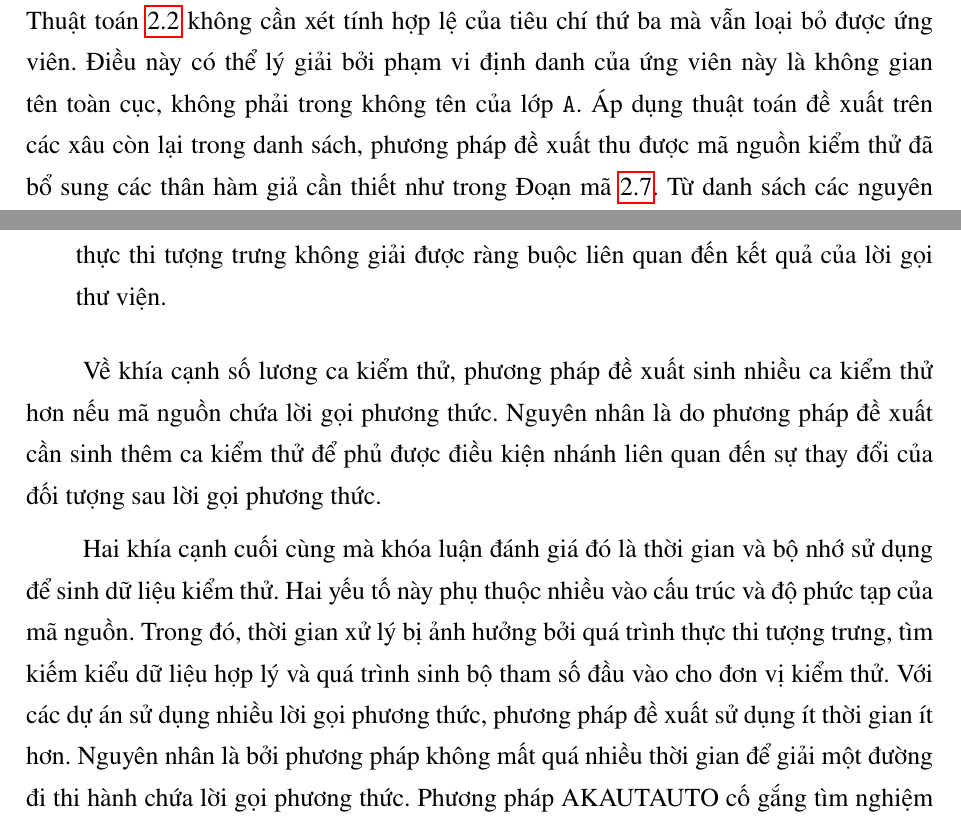
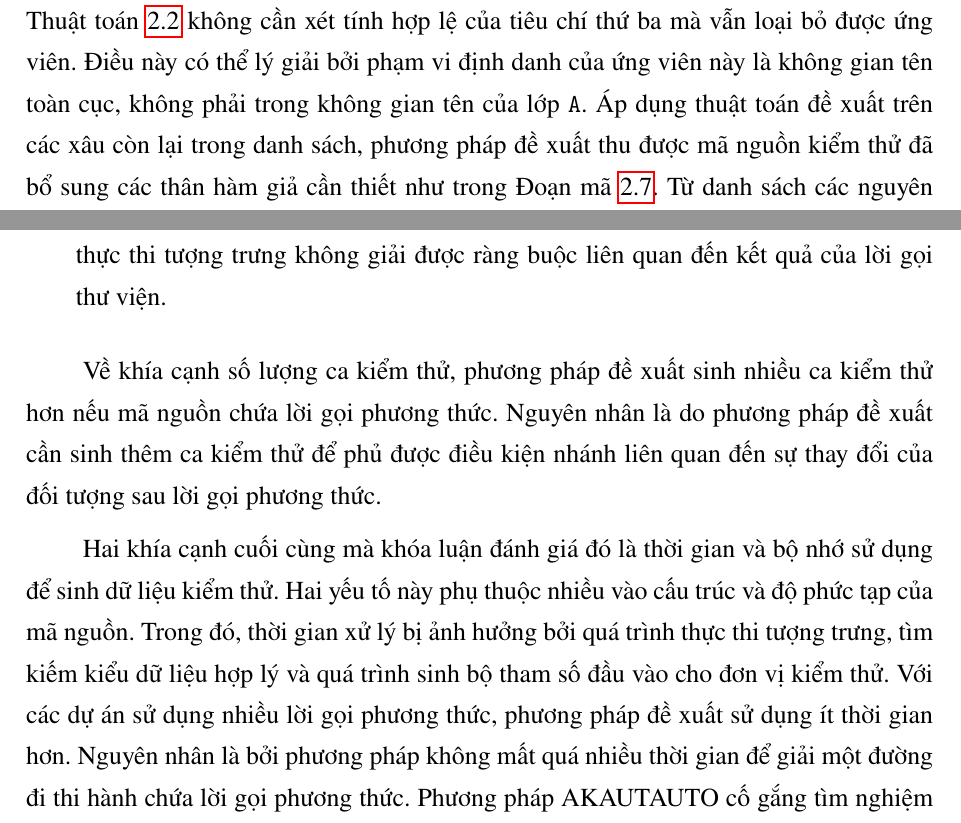
Before and after one commit to hanzomaster/thesis, a LaTeX thesis (main.tex, which reads chapters/3-proposed-solution.tex, chapters/4-implementation-and-experiment.tex): two parts of pages 43 and 78 of 83, joined at a grey line, cut so that both start at the same text. Compiled offline with pdfLaTeX.

Commit message:
thesis-2.4

```diff
--- a/chapters/3-proposed-solution.tex
+++ b/chapters/3-proposed-solution.tex
@@ -264,7 +264,7 @@ Thuật toán \autoref{alg:filter-undef} mô tả chi tiết cách áp dụng ba
     \label{fig:bar-ast}
 \end{figure}
 
-Khi xét áp dụng thuật toán với xâu \tcode{func(int const*, int)}, phương pháp đề xuất chưa bộc lộ khả năng giảm số lượng ứng viên cần xét của tiêu chí thứ hai. Nhằm làm rõ khả năng này, ta xét ví dụ áp dụng thuật toán với xâu \tcode{A::bar(bool)}. Tương tự như với xâu \tcode{func(int const*, int)}, trước hết, AST và các thông tin của nguyên mẫu hàm được trích xuất như Hình \autoref{fig:bar-ast}. Phạm vi định danh của nguyên mẫu hàm đang xét không phải không gian tên toàn cục mà thuộc về không gian tên của lớp \tcode{A}. Các ứng viên có cùng tên \tcode{bar} trong mã nguồn kiểm thử bao gồm hàm \tcode{A::bar(bool~b)} và \tcode{bar(bool~b)}. Dựa các thông tin trích xuất được, quá trình lọc ứng viên áp dụng Thuật~toán~\autoref{alg:filter-undef} và được minh hoạ qua Bảng \autoref{tab:filter-bar}. Như vậy, khi xét ứng viên \tcode{bar(bool~b)}, Thuật~toán~\autoref{alg:filter-undef} không cần xét tính hợp lệ của tiêu chí thứ ba mà vẫn loại bỏ được ứng viên. Điều này có thể lý giải bởi phạm vi định danh của ứng viên này là không gian tên toàn cục, không phải trong không tên của lớp \tcode{A}. Áp dụng thuật toán đề xuất trên các xâu còn lại trong danh sách, phương pháp đề xuất thu được mã nguồn kiểm thử đã bổ sung các thân hàm giả cần thiết như trong Đoạn mã \autoref{cod:final-undef}. Từ danh sách các nguyên mẫu hàm cần quan tâm trả về bởi trình biên dịch, phương pháp đề xuất đã thêm thân hàm giả \tcode{\{/*~Insert~stub~code~later~*/\}} vào các nguyên mẫu hàm tương ứng trong mã nguồn kiểm thử. Các nguyên mẫu hàm này sau đó sẽ được thiết lập và sinh stub tự động trong quá trình sinh dữ liệu kiểm thử tự động.
+Khi xét áp dụng thuật toán với xâu \tcode{func(int const*, int)}, phương pháp đề xuất chưa bộc lộ khả năng giảm số lượng ứng viên cần xét của tiêu chí thứ hai. Nhằm làm rõ khả năng này, ta xét ví dụ áp dụng thuật toán với xâu \tcode{A::bar(bool)}. Tương tự như với xâu \tcode{func(int const*, int)}, trước hết, AST và các thông tin của nguyên mẫu hàm được trích xuất như Hình \autoref{fig:bar-ast}. Phạm vi định danh của nguyên mẫu hàm đang xét không phải không gian tên toàn cục mà thuộc về không gian tên của lớp \tcode{A}. Các ứng viên có cùng tên \tcode{bar} trong mã nguồn kiểm thử bao gồm hàm \tcode{A::bar(bool~b)} và \tcode{bar(bool~b)}. Dựa các thông tin trích xuất được, quá trình lọc ứng viên áp dụng Thuật~toán~\autoref{alg:filter-undef} và được minh hoạ qua Bảng \autoref{tab:filter-bar}. Như vậy, khi xét ứng viên \tcode{bar(bool~b)}, Thuật~toán~\autoref{alg:filter-undef} không cần xét tính hợp lệ của tiêu chí thứ ba mà vẫn loại bỏ được ứng viên. Điều này có thể lý giải bởi phạm vi định danh của ứng viên này là không gian tên toàn cục, không phải trong không gian tên của lớp \tcode{A}. Áp dụng thuật toán đề xuất trên các xâu còn lại trong danh sách, phương pháp đề xuất thu được mã nguồn kiểm thử đã bổ sung các thân hàm giả cần thiết như trong Đoạn mã \autoref{cod:final-undef}. Từ danh sách các nguyên mẫu hàm cần quan tâm trả về bởi trình biên dịch, phương pháp đề xuất đã thêm thân hàm giả \tcode{\{/*~Insert~stub~code~later~*/\}} vào các nguyên mẫu hàm tương ứng trong mã nguồn kiểm thử. Các nguyên mẫu hàm này sau đó sẽ được thiết lập và sinh stub tự động trong quá trình sinh dữ liệu kiểm thử tự động.
 
 % Please add the following required packages to your document preamble:
 % \usepackage{multirow}
--- a/chapters/4-implementation-and-experiment.tex
+++ b/chapters/4-implementation-and-experiment.tex
@@ -378,6 +378,6 @@ Tuy nhiên, có thể nhận thấy rằng một số tệp mã nguồn không t
     \item Phương pháp đề xuất chưa xử lý được lời gọi hàm trong thư viện khiến quá trình thực thi tượng trưng không giải được ràng buộc liên quan đến kết quả của lời gọi thư viện.
 \end{itemize}
 
-Về khía cạnh số lương ca kiểm thử, phương pháp đề xuất sinh nhiều ca kiểm thử hơn nếu mã nguồn chứa lời gọi phương thức. Nguyên nhân là do phương pháp đề xuất cần sinh thêm ca kiểm thử để phủ được điều kiện nhánh liên quan đến sự thay đổi của đối tượng sau lời gọi phương thức.
+Về khía cạnh số lượng ca kiểm thử, phương pháp đề xuất sinh nhiều ca kiểm thử hơn nếu mã nguồn chứa lời gọi phương thức. Nguyên nhân là do phương pháp đề xuất cần sinh thêm ca kiểm thử để phủ được điều kiện nhánh liên quan đến sự thay đổi của đối tượng sau lời gọi phương thức.
 
-Hai khía cạnh cuối cùng mà khóa luận đánh giá đó là thời gian và bộ nhớ sử dụng để sinh dữ liệu kiểm thử. Hai yếu tố này phụ thuộc nhiều vào cấu trúc và độ phức tạp của mã nguồn. Trong đó, thời gian xử lý bị ảnh hưởng bởi quá trình thực thi tượng trưng, tìm kiếm kiểu dữ liệu hợp lý và quá trình sinh bộ tham số đầu vào cho đơn vị kiểm thử. Với các dự án sử dụng nhiều lời gọi phương thức, phương pháp đề xuất sử dụng ít thời gian ít hơn. Nguyên nhân là bởi phương pháp không mất quá nhiều thời gian để giải một đường đi thi hành chứa lời gọi phương thức. Phương pháp AKAUTAUTO cố gắng tìm nghiệm cho các đường thi hành như vậy nên tiêu thụ nhiều thời gian hơn. Khía cạnh bộ nhớ sử dụng cũng ảnh hưởng bởi các yếu tố tương tự. Tuy nhiên, từ kết quả thực nghiệm, có thể nhận thấy rằng phương pháp đã giải quyết được vấn đề liên quan đến lời gọi phương thức và thể hiện tính khả thi khi áp dụng thực tiễn.
+Hai khía cạnh cuối cùng mà khóa luận đánh giá đó là thời gian và bộ nhớ sử dụng để sinh dữ liệu kiểm thử. Hai yếu tố này phụ thuộc nhiều vào cấu trúc và độ phức tạp của mã nguồn. Trong đó, thời gian xử lý bị ảnh hưởng bởi quá trình thực thi tượng trưng, tìm kiếm kiểu dữ liệu hợp lý và quá trình sinh bộ tham số đầu vào cho đơn vị kiểm thử. Với các dự án sử dụng nhiều lời gọi phương thức, phương pháp đề xuất sử dụng ít thời gian hơn. Nguyên nhân là bởi phương pháp không mất quá nhiều thời gian để giải một đường đi thi hành chứa lời gọi phương thức. Phương pháp AKAUTAUTO cố gắng tìm nghiệm cho các đường thi hành như vậy nên tiêu thụ nhiều thời gian hơn. Khía cạnh bộ nhớ sử dụng cũng ảnh hưởng bởi các yếu tố tương tự. Tuy nhiên, từ kết quả thực nghiệm, có thể nhận thấy rằng phương pháp đã giải quyết được vấn đề liên quan đến lời gọi phương thức và thể hiện tính khả thi khi áp dụng thực tiễn.
```
Also changed, not shown: chapters/2-base-knowledge.tex (+2 -2 lines), KLTN_20020070_DoanDuyTung.pdf, main.pdf, chapters/3-proposed-solution.tex (2 more changed lines), 1 other file.
